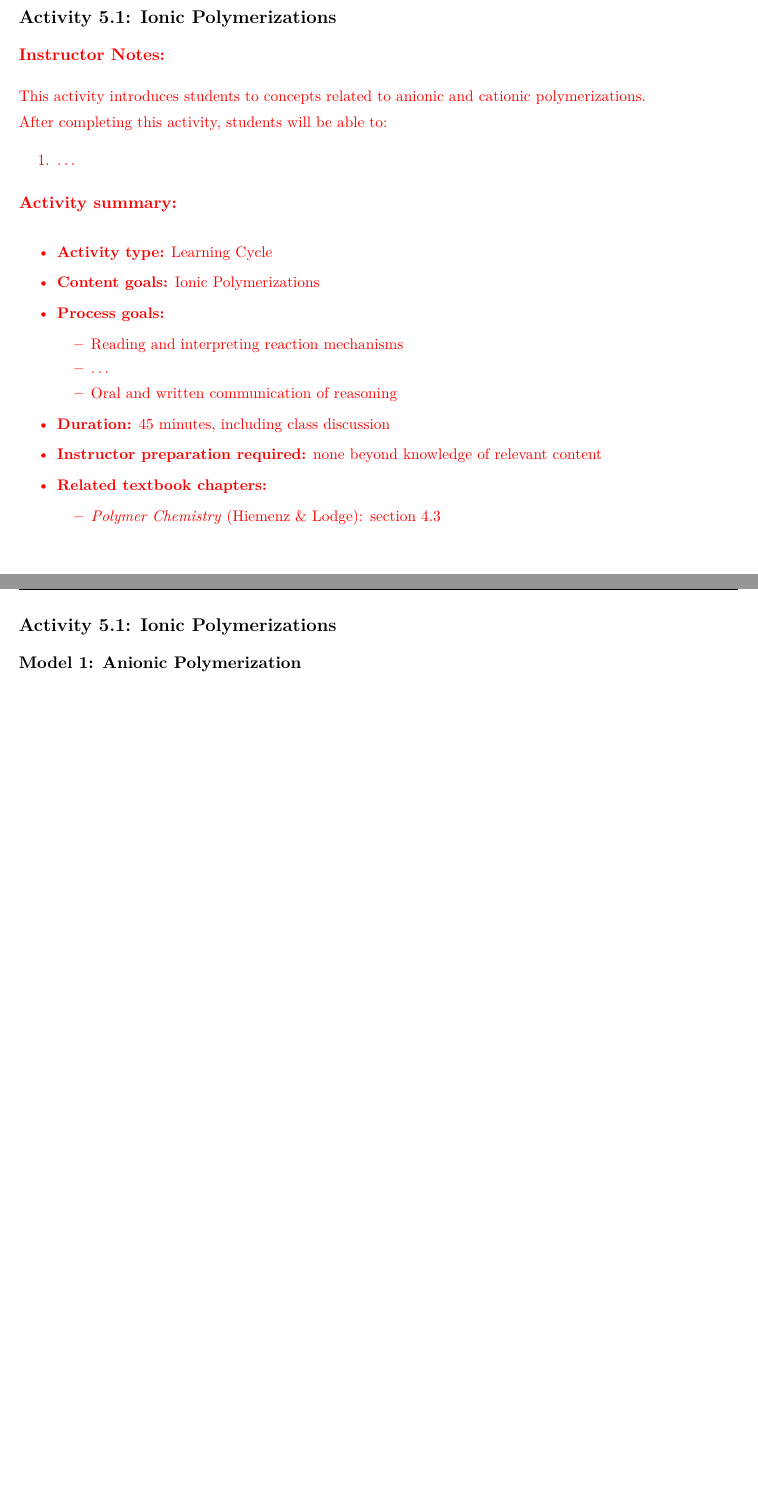
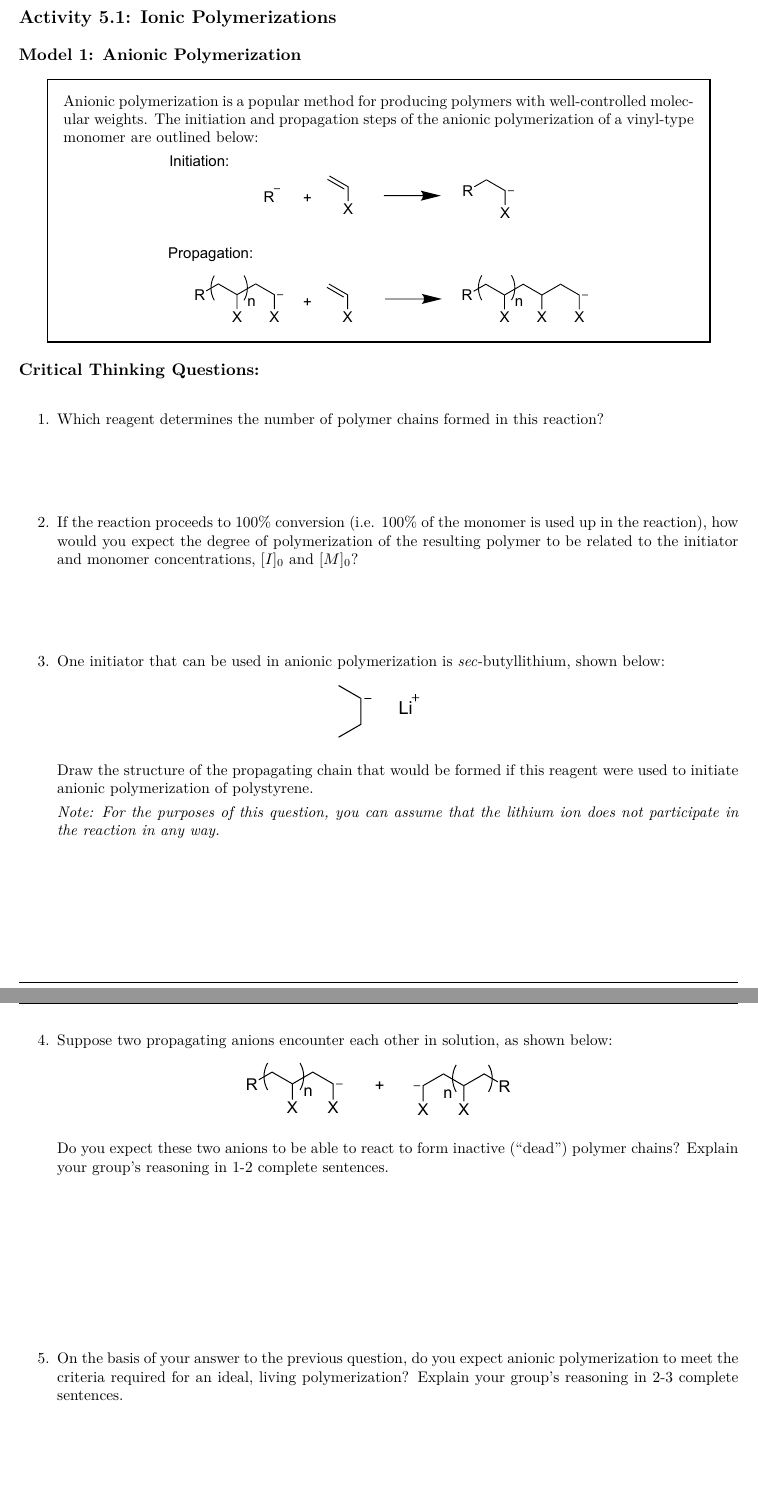
Before and after one commit to jlaaser/pogil-polymers, a LaTeX thesis (pogil-polymers.tex, which reads content/polymchem/livingpolyms/ionic-polyms/ionic-polyms.tex): two parts of pages 19 and 20 of 34 before the commit and two parts of pages 19 and 20 of 36 after it, joined at a grey line, cut so that both start at the same text, the shorter picture padded with empty space. Compiled offline with pdfLaTeX.

Commit message:
draft Model 1
Model 1 is complete and ready to use, but has no instructor guide

```diff
--- a/content/polymchem/livingpolyms/ionic-polyms/ionic-polyms.tex
+++ b/content/polymchem/livingpolyms/ionic-polyms/ionic-polyms.tex
@@ -49,14 +49,52 @@
 \begin{model}[Anionic Polymerization]
 	\label{\labelbase:mdl:anionic}
 
+	Anionic polymerization is a popular method for producing polymers with well-controlled molecular weights.  The initiation and propagation steps of the anionic polymerization of a vinyl-type monomer are outlined below:
 
+	\centerline{\includegraphics[width=0.7\textwidth]{\figpath/MODEL1_mainscheme}}
 
 \end{model}
 
 
 \begin{ctqs}
 
-	\question ...
+	%\question What is the reactive species on the initiator and chain ends in this type of polymerization?
+
+	\question Which reagent determines the number of polymer chains formed in this reaction?
+
+		\begin{solution}[0.5in]
+		\end{solution}
+
+	\question If the reaction proceeds to 100\% conversion (i.e. 100\% of the monomer is used up in the reaction), how would you expect the degree of polymerization of the resulting polymer to be related to the initiator and monomer concentrations, $[I]_0$ and $[M]_0$?
+
+		\begin{solution}[0.5in]
+		\end{solution}
+
+	\question One initiator that can be used in anionic polymerization is \emph{sec}-butyllithium, shown below:
+	 \label{\labelbase:ctq:ps-anionic-prop}
+
+	\centerline{\includegraphics[width=0.15\textwidth]{\figpath/MODEL1_secBuLi}}
+
+	 	Draw the structure of the propagating chain that would be formed if this reagent were used to initiate anionic polymerization of polystyrene.
+
+	 	\emph{Note: For the purposes of this question, you can assume that the lithium ion does not participate in the reaction in any way.}
+
+		\begin{solution}[1in]
+		\end{solution}
+
+	\question Suppose two propagating anions encounter each other in solution, as shown below:
+
+	\centerline{\includegraphics[width=0.4\textwidth]{\figpath/MODEL1_anionterm}}
+
+		Do you expect these two anions to be able to react to form inactive (``dead'') polymer chains?  Explain your group's reasoning in 1-2 complete sentences.
+
+		\begin{solution}[1.25in]
+		\end{solution}
+
+	\question On the basis of your answer to the previous question, do you expect anionic polymerization to meet the criteria required for an ideal, living polymerization?  Explain your group's reasoning in 2-3 complete sentences.
+
+		\begin{solution}[1.25in]
+		\end{solution}
 
 \end{ctqs}
 
--- a/pogil-polymers.tex
+++ b/pogil-polymers.tex
@@ -8,7 +8,7 @@
 %
 %%%%%%%%%%%%%%%%%%%%%%%%%%%%%%%%%%%%%%%%%
 
-\documentclass[instructor,book]{pogil}
+\documentclass[book]{pogil}
 
 %%%%%%%%%%%%%%%%% DOCUMENT INFORMATION %%%%%%%%%%%%%%%%%%%%%%%%
 
```
Also changed, not shown: content/polymchem/livingpolyms/ionic-polyms/figs/MODEL1_anionterm.pdf (added), content/polymchem/livingpolyms/ionic-polyms/figs/MODEL1_anionterm.svg (added), content/polymchem/livingpolyms/ionic-polyms/figs/MODEL1_labileproton.pdf (added), content/polymchem/livingpolyms/ionic-polyms/figs/MODEL1_mainscheme.pdf (added), content/polymchem/livingpolyms/ionic-polyms/figs/MODEL1_secBuLi.pdf (added), content/polymchem/livingpolyms/ionic-polyms/figs/MODEL1_structures.svg (added), content/polymchem/livingpolyms/ionic-polyms/ionic-polyms.tex (38 more changed lines), 1 other file.
